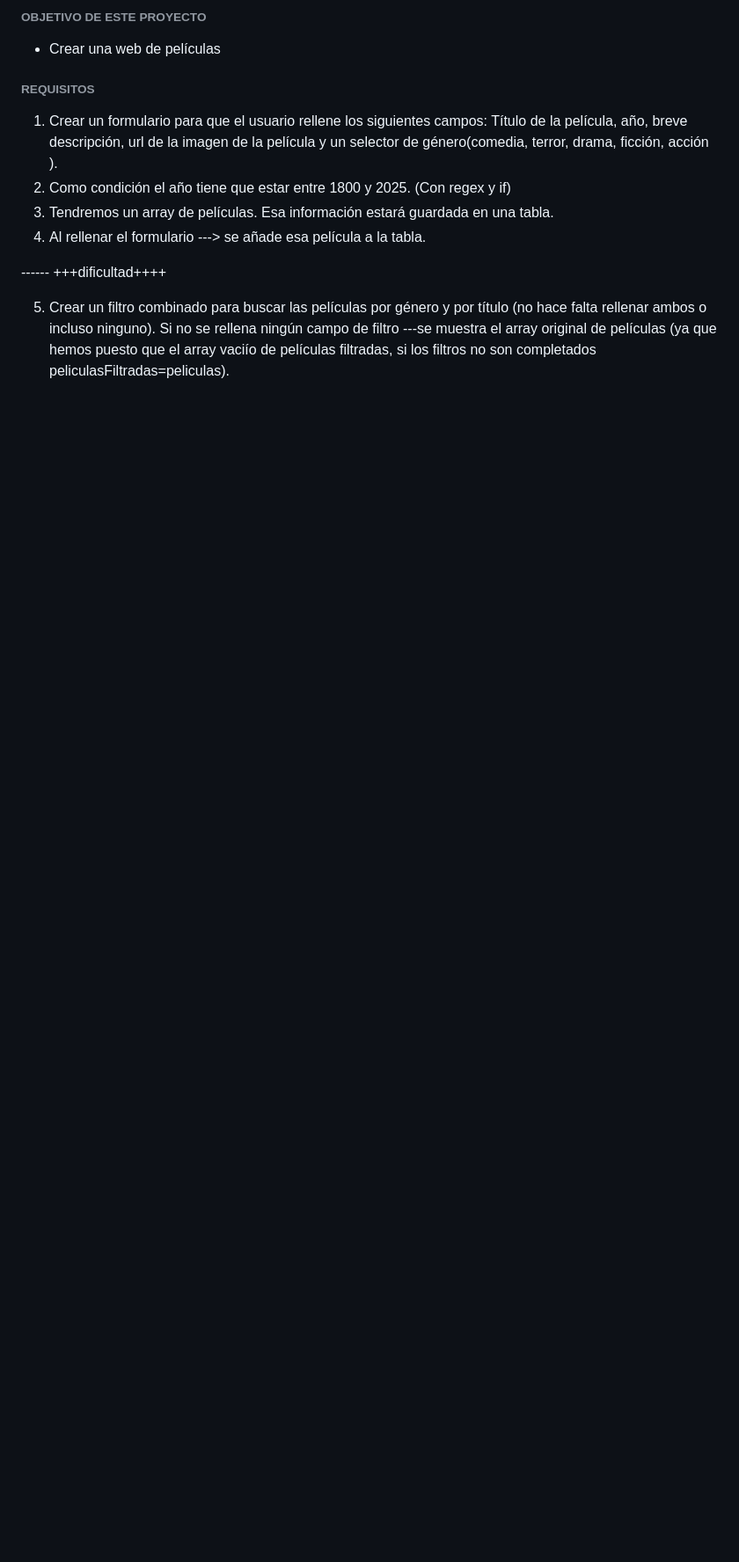
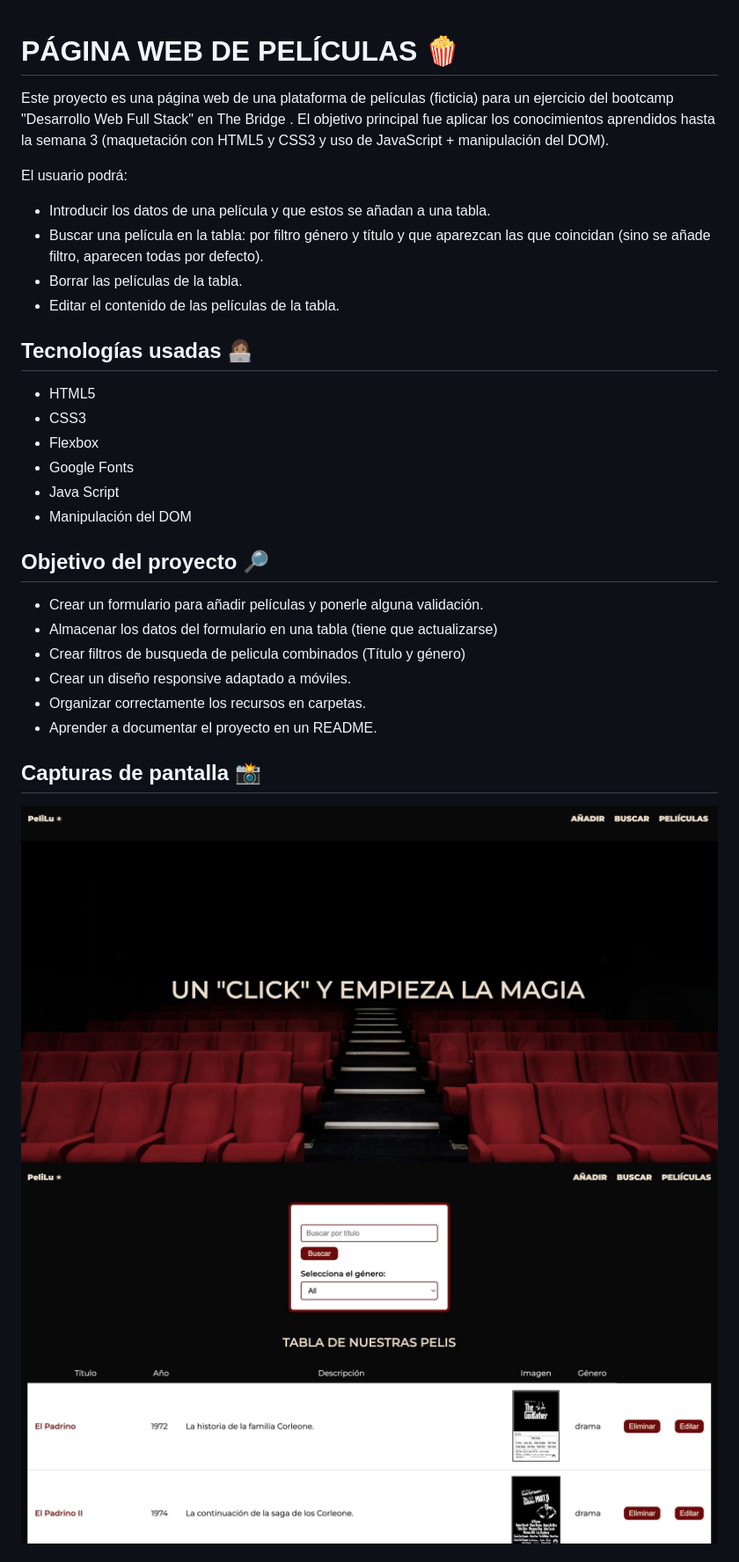
Before and after one commit to luciaaroca/peliculas, a Markdown page: readme.md, the part around the change printed below. Shown: that part at 88% size. Rendered like a GitHub page; pictures changed too: assets/filtro.jpg (added), assets/inicio.jpg (added); blank space fills up the shorter version.

```diff
--- a/readme.md
+++ b/readme.md
@@ -1,13 +1,37 @@
-###### OBJETIVO DE ESTE PROYECTO #####
- - Crear una web de películas
 
-###### REQUISITOS #####
 
-   1. Crear un formulario para que el usuario rellene los siguientes campos: Título de la película, año, breve descripción, url de la imagen de la película y un selector de género(comedia, terror, drama, ficción, acción ).
-   2. Como condición el año tiene que estar entre 1800 y 2025. (Con regex y if)
-   3. Tendremos un array de películas. Esa información estará guardada en una tabla.
-   4. Al rellenar el formulario ---> se añade esa película a la tabla.
+# PÁGINA WEB DE PELÍCULAS  🍿
 
-   ------   +++dificultad++++
+Este proyecto es una página web de una plataforma de películas (ficticia) para un ejercicio del bootcamp "Desarrollo Web Full Stack" en The Bridge . El objetivo principal fue aplicar los conocimientos aprendidos hasta la semana 3 (maquetación con HTML5 y CSS3 y uso de JavaScript + manipulación del DOM).
 
-   5. Crear un filtro combinado para buscar las películas por género y por título (no hace falta rellenar ambos o incluso ninguno). Si no se rellena ningún campo de filtro ---se muestra el array original de películas (ya que hemos puesto que el array vaciío de películas filtradas, si los filtros no son completados peliculasFiltradas=peliculas).
+El usuario podrá:
+- Introducir los datos de una película y que estos se añadan a una tabla.
+- Buscar una película en la tabla: por filtro género y título y que aparezcan las que coincidan (sino se añade filtro, aparecen todas por defecto).
+- Borrar las películas de la tabla.
+- Editar el contenido de las películas de la tabla.
+
+##  Tecnologías usadas 👩🏽‍💻
+
+- HTML5
+- CSS3
+- Flexbox
+- Google Fonts
+- Java Script
+- Manipulación del DOM
+
+
+## Objetivo del proyecto 🔎
+
+- Crear un formulario para añadir películas y ponerle alguna   validación.
+- Almacenar los datos del formulario en una tabla (tiene que actualizarse)
+- Crear filtros de busqueda de pelicula combinados (Título y género)
+- Crear un diseño responsive adaptado a móviles.
+- Organizar correctamente los recursos en carpetas.
+- Aprender a documentar el proyecto en un README.
+
+## Capturas de pantalla 📸
+
+![Captura Desktop](assets/inicio.jpg)
+![Captura Desktop](assets/filtro.jpg)
+
+
```
Also changed, not shown: other parts of readme.md (+39 -0 lines).
